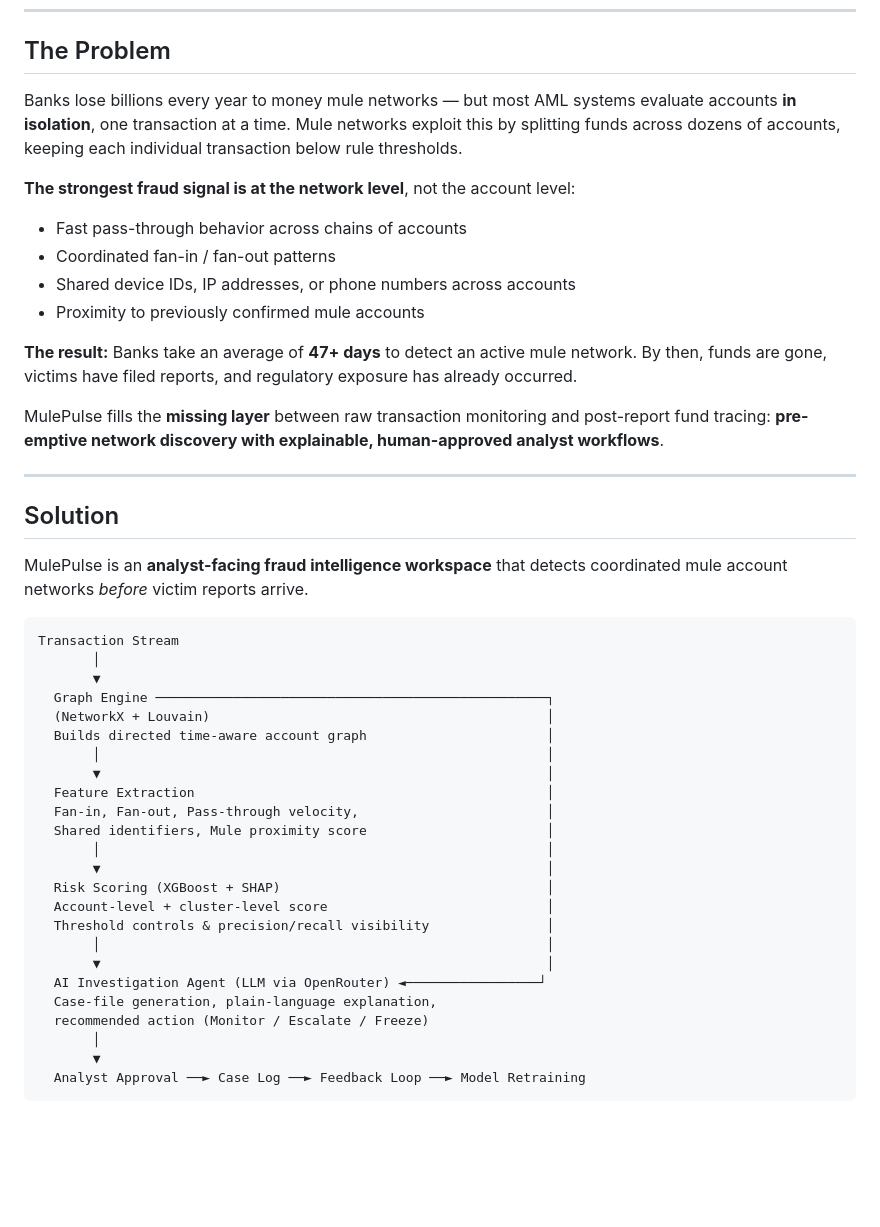
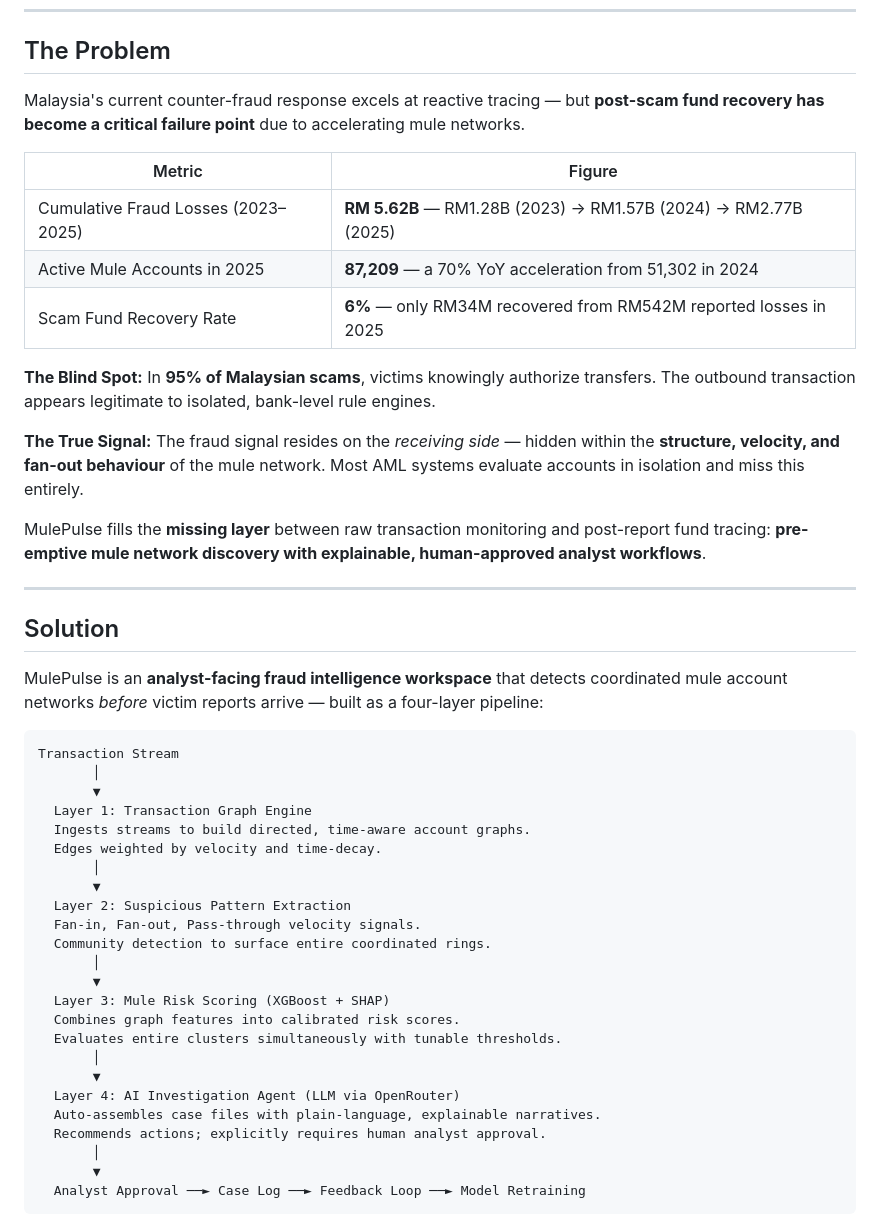
Before and after one commit to teohweibin/MulePulse, a Markdown page: README.md, the part around one of its changes. Rendered like a GitHub page; blank space fills up the shorter version.

````diff
--- a/README.md
+++ b/README.md
@@ -20,46 +20,50 @@ The live demo runs with built-in mock data when the backend is offline.
 
 ## The Problem
 
-Banks lose billions every year to money mule networks — but most AML systems evaluate accounts **in isolation**, one transaction at a time. Mule networks exploit this by splitting funds across dozens of accounts, keeping each individual transaction below rule thresholds.
+Malaysia's current counter-fraud response excels at reactive tracing — but **post-scam fund recovery has become a critical failure point** due to accelerating mule networks.
 
-**The strongest fraud signal is at the network level**, not the account level:
-- Fast pass-through behavior across chains of accounts
-- Coordinated fan-in / fan-out patterns
-- Shared device IDs, IP addresses, or phone numbers across accounts
-- Proximity to previously confirmed mule accounts
+| Metric | Figure |
+|---|---|
+| Cumulative Fraud Losses (2023–2025) | **RM 5.62B** — RM1.28B (2023) → RM1.57B (2024) → RM2.77B (2025) |
+| Active Mule Accounts in 2025 | **87,209** — a 70% YoY acceleration from 51,302 in 2024 |
+| Scam Fund Recovery Rate | **6%** — only RM34M recovered from RM542M reported losses in 2025 |
 
-**The result:** Banks take an average of **47+ days** to detect an active mule network. By then, funds are gone, victims have filed reports, and regulatory exposure has already occurred.
+**The Blind Spot:**
+In **95% of Malaysian scams**, victims knowingly authorize transfers. The outbound transaction appears legitimate to isolated, bank-level rule engines.
 
-MulePulse fills the **missing layer** between raw transaction monitoring and post-report fund tracing: **pre-emptive network discovery with explainable, human-approved analyst workflows**.
+**The True Signal:**
+The fraud signal resides on the *receiving side* — hidden within the **structure, velocity, and fan-out behaviour** of the mule network. Most AML systems evaluate accounts in isolation and miss this entirely.
+
+MulePulse fills the **missing layer** between raw transaction monitoring and post-report fund tracing: **pre-emptive mule network discovery with explainable, human-approved analyst workflows**.
 
 ---
 
 ## Solution
 
-MulePulse is an **analyst-facing fraud intelligence workspace** that detects coordinated mule account networks *before* victim reports arrive.
+MulePulse is an **analyst-facing fraud intelligence workspace** that detects coordinated mule account networks *before* victim reports arrive — built as a four-layer pipeline:
 
 ```
 Transaction Stream
        │
        ▼
-  Graph Engine ──────────────────────────────────────────────────┐
-  (NetworkX + Louvain)                                           │
-  Builds directed time-aware account graph                       │
-       │                                                         │
-       ▼                                                         │
-  Feature Extraction                                             │
-  Fan-in, Fan-out, Pass-through velocity,                        │
-  Shared identifiers, Mule proximity score                       │
-       │                                                         │
-       ▼                                                         │
-  Risk Scoring (XGBoost + SHAP)                                  │
-  Account-level + cluster-level score                            │
-  Threshold controls & precision/recall visibility               │
-       │                                                         │
-       ▼                                                         │
-  AI Investigation Agent (LLM via OpenRouter) ◄─────────────────┘
-  Case-file generation, plain-language explanation,
-  recommended action (Monitor / Escalate / Freeze)
+  Layer 1: Transaction Graph Engine
+  Ingests streams to build directed, time-aware account graphs.
+  Edges weighted by velocity and time-decay.
+       │
+       ▼
+  Layer 2: Suspicious Pattern Extraction
+  Fan-in, Fan-out, Pass-through velocity signals.
+  Community detection to surface entire coordinated rings.
+       │
+       ▼
+  Layer 3: Mule Risk Scoring (XGBoost + SHAP)
+  Combines graph features into calibrated risk scores.
+  Evaluates entire clusters simultaneously with tunable thresholds.
+       │
+       ▼
+  Layer 4: AI Investigation Agent (LLM via OpenRouter)
+  Auto-assembles case files with plain-language, explainable narratives.
+  Recommends actions; explicitly requires human analyst approval.
        │
        ▼
   Analyst Approval ──► Case Log ──► Feedback Loop ──► Model Retraining
````
Also changed, not shown: other parts of README.md (+55 -42 lines).
